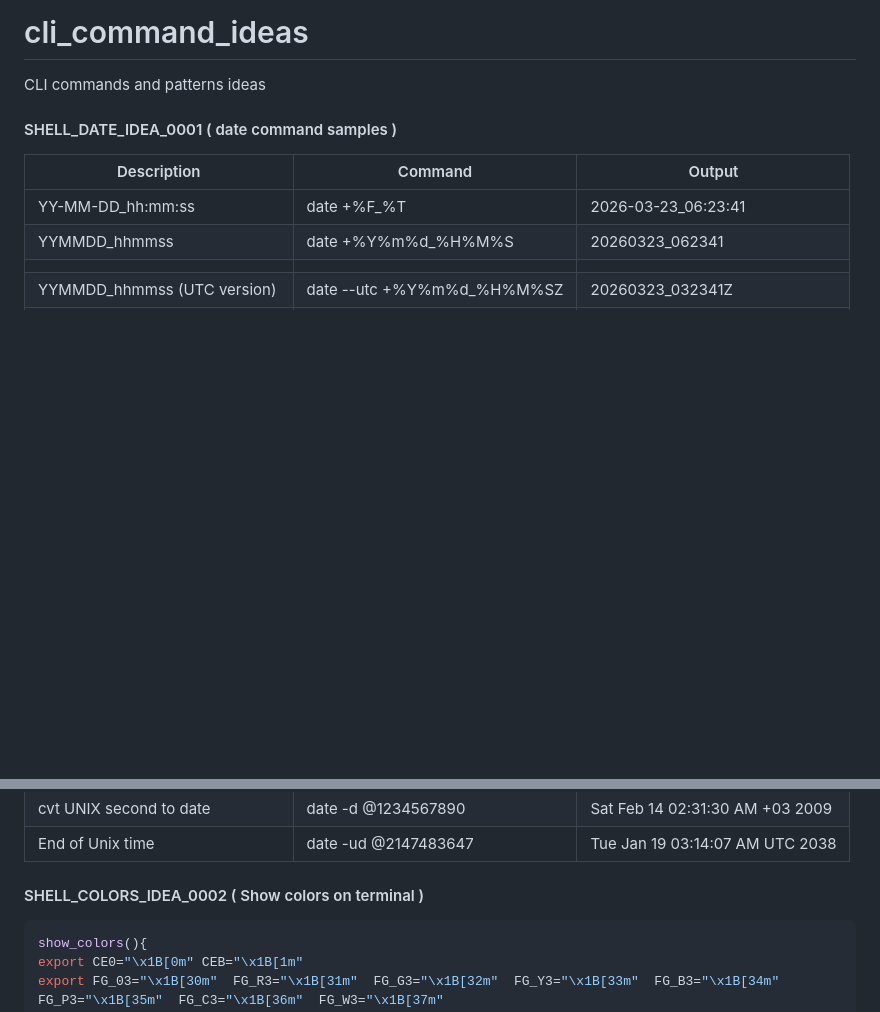
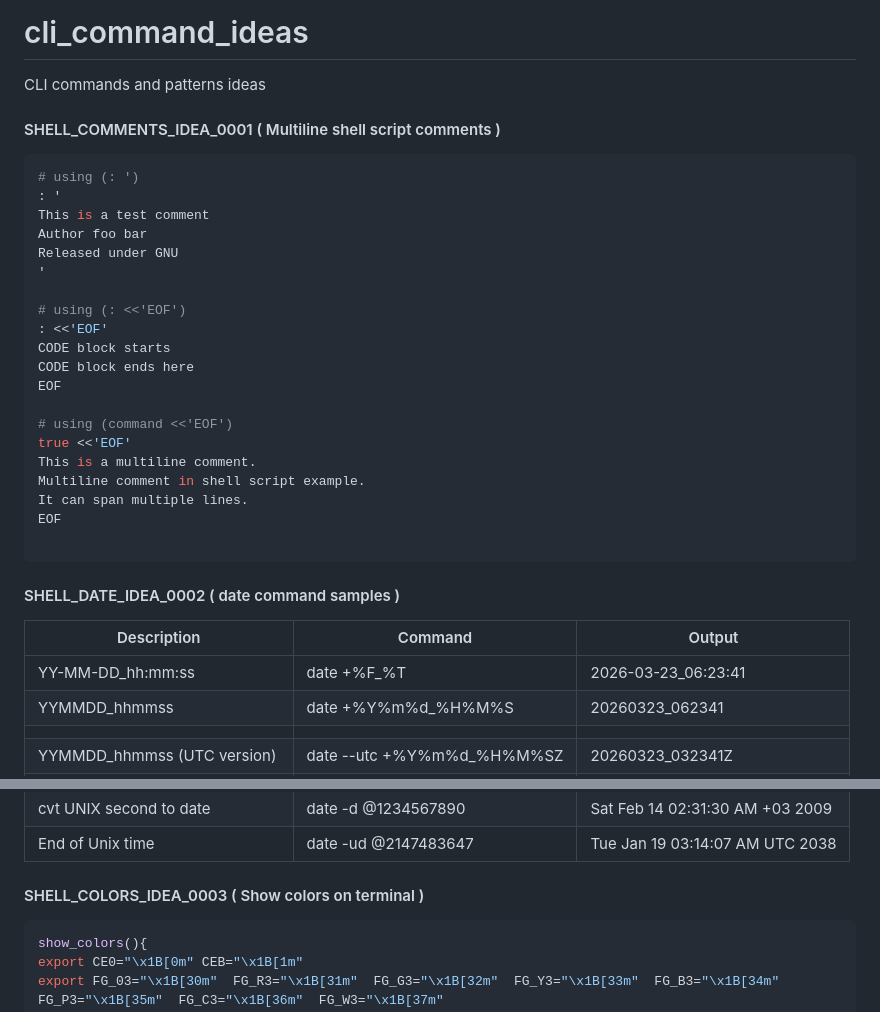
Before and after one commit to hani86400/cli_command_ideas, a Markdown page: README.md, 2 parts joined by grey strips. Drawn GitHub-style; blank space fills up the shorter version.

````diff
--- a/README.md
+++ b/README.md
@@ -2,8 +2,34 @@
 CLI  commands and patterns ideas
 
 
+#### SHELL_COMMENTS_IDEA_0001 ( Multiline shell script comments )
+```bash
+# using (: ')
+: '
+This is a test comment
+Author foo bar
+Released under GNU
+'
 
-#### SHELL_DATE_IDEA_0001 ( date command samples )
+# using (: <<'EOF')
+: <<'EOF'
+CODE block starts
+CODE block ends here
+EOF
+
+# using (command <<'EOF')
+true <<'EOF'
+This is a multiline comment.
+Multiline comment in shell script example.
+It can span multiple lines.
+EOF
+
+```
+
+
+
+
+#### SHELL_DATE_IDEA_0002 ( date command samples )
 | Description | Command | Output |
 |-------------|---------|--------|
 |YY-MM-DD_hh:mm:ss             | date +%F_%T                | 2026-03-23_06:23:41 |
@@ -29,7 +55,7 @@ CLI  commands and patterns ideas
 |End of Unix time              | date -ud @2147483647       | Tue Jan 19 03:14:07 AM UTC 2038 |
 
 
-#### SHELL_COLORS_IDEA_0002 ( Show colors on terminal )
+#### SHELL_COLORS_IDEA_0003 ( Show colors on terminal )
 ```bash
 show_colors(){
 export CE0="\x1B[0m" CEB="\x1B[1m"
````
Also changed, not shown: other parts of README.md (+8 -34 lines).
